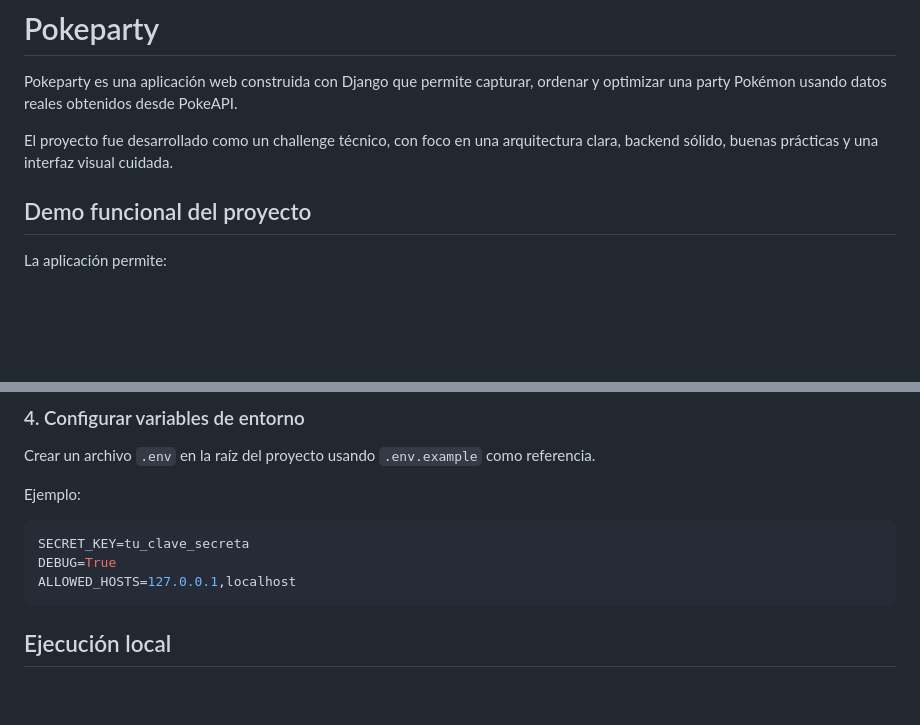
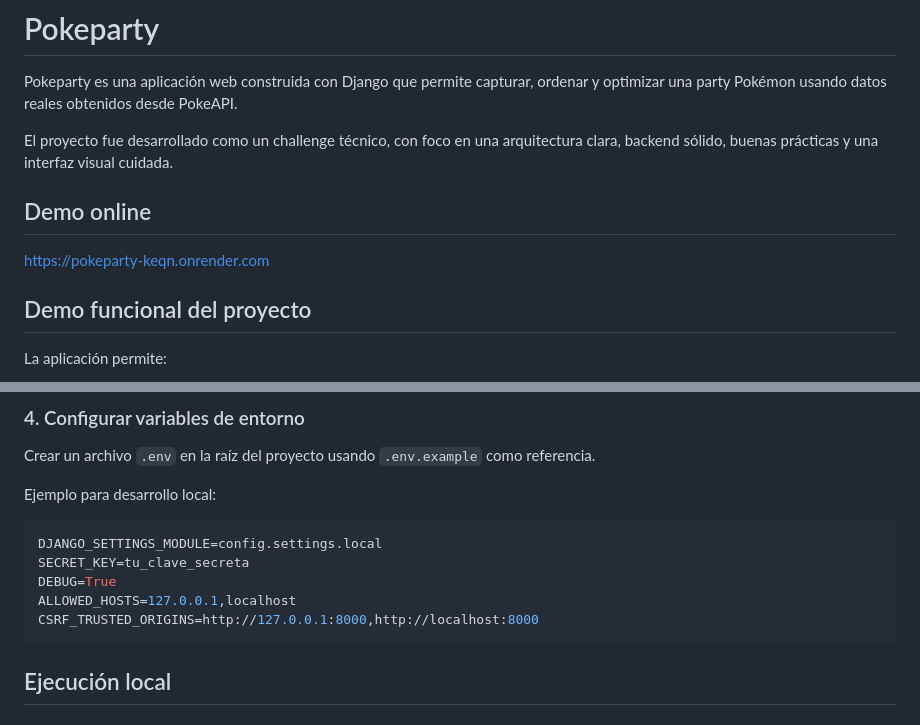
Before and after one commit to raulantonino/pokeparty, a Markdown page: README.md, 2 parts joined by grey strips. Rendered like a GitHub page; blank space fills up the shorter version.

````diff
--- a/README.md
+++ b/README.md
@@ -3,6 +3,10 @@
 Pokeparty es una aplicación web construida con Django que permite capturar, ordenar y optimizar una party Pokémon usando datos reales obtenidos desde PokeAPI.
 
 El proyecto fue desarrollado como un challenge técnico, con foco en una arquitectura clara, backend sólido, buenas prácticas y una interfaz visual cuidada.
+
+## Demo online
+
+https://pokeparty-keqn.onrender.com
 
 ## Demo funcional del proyecto
 
@@ -126,12 +139,14 @@ pip install -r requirements.txt
 
 Crear un archivo `.env` en la raíz del proyecto usando `.env.example` como referencia.
 
-Ejemplo:
+Ejemplo para desarrollo local:
 
 ```env
+DJANGO_SETTINGS_MODULE=config.settings.local
 SECRET_KEY=tu_clave_secreta
 DEBUG=True
 ALLOWED_HOSTS=127.0.0.1,localhost
+CSRF_TRUSTED_ORIGINS=http://127.0.0.1:8000,http://localhost:8000
 ```
 
 ## Ejecución local
````
Also changed, not shown: other parts of README.md (+14 -3 lines).
